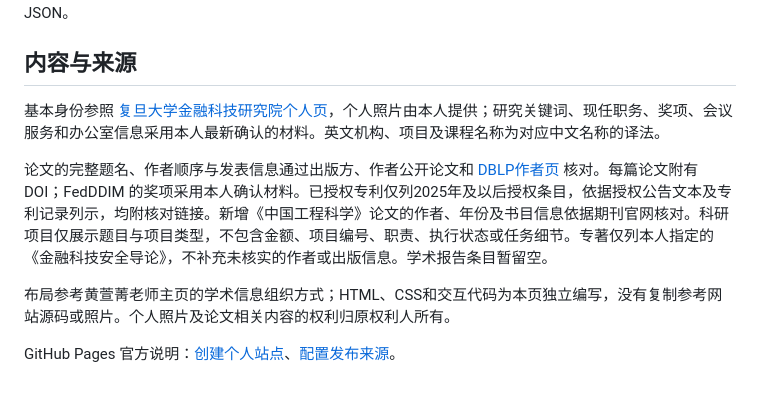
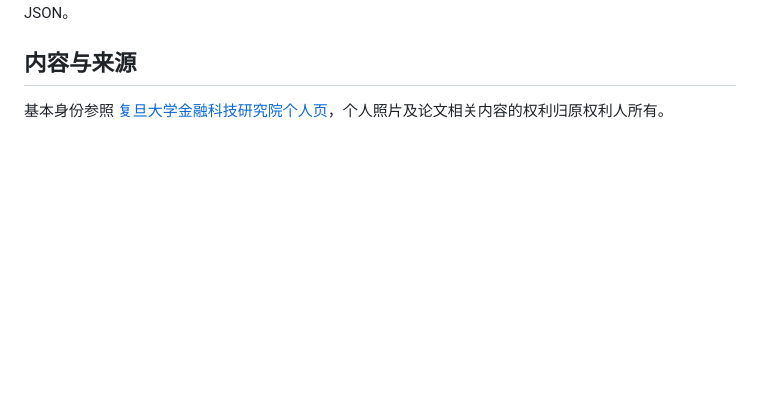
Before and after one commit to Jack-lizhiXin/jack-lizhixin.github.io, a Markdown page: README.md, the part around the change. GitHub-like rendering; blank space fills up the shorter version.

Commit message:
Simplify content sources and rights statement

```diff
--- a/README.md
+++ b/README.md
@@ -70,10 +70,4 @@ python3 scripts/build_site.py
 
 ## 内容与来源
 
-基本身份参照 [复旦大学金融科技研究院个人页](https://fintech.fudan.edu.cn/info/1005/1367.htm)，个人照片由本人提供；研究关键词、现任职务、奖项、会议服务和办公室信息采用本人最新确认的材料。英文机构、项目及课程名称为对应中文名称的译法。
-
-论文的完整题名、作者顺序与发表信息通过出版方、作者公开论文和 [DBLP作者页](https://dblp.org/pid/82/7406-3.html) 核对。每篇论文附有 DOI；FedDDIM 的奖项采用本人确认材料。已授权专利仅列2025年及以后授权条目，依据授权公告文本及专利记录列示，均附核对链接。新增《中国工程科学》论文的作者、年份及书目信息依据期刊官网核对。科研项目仅展示题目与项目类型，不包含金额、项目编号、职责、执行状态或任务细节。专著仅列本人指定的《金融科技安全导论》，不补充未核实的作者或出版信息。学术报告条目暂留空。
-
-布局参考黄萱菁老师主页的学术信息组织方式；HTML、CSS和交互代码为本页独立编写，没有复制参考网站源码或照片。个人照片及论文相关内容的权利归原权利人所有。
-
-GitHub Pages 官方说明：[创建个人站点](https://docs.github.com/en/pages/getting-started-with-github-pages/creating-a-github-pages-site)、[配置发布来源](https://docs.github.com/en/pages/getting-started-with-github-pages/configuring-a-publishing-source-for-your-github-pages-site)。
+基本身份参照 [复旦大学金融科技研究院个人页](https://fintech.fudan.edu.cn/info/1005/1367.htm)，个人照片及论文相关内容的权利归原权利人所有。
```
